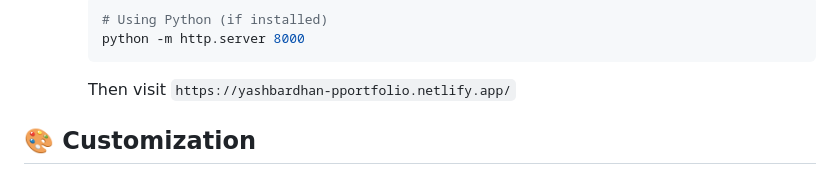
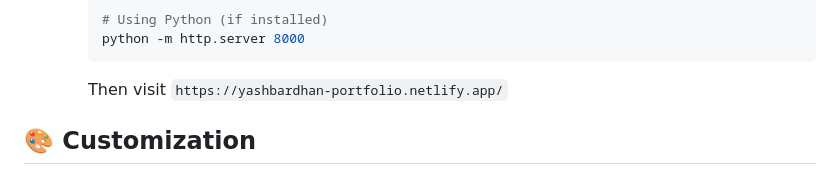
Before and after one commit to Yash7409/my_protfolio, a Markdown page: README.md, the part around the change. GitHub-like rendering.

````diff
--- a/README.md
+++ b/README.md
@@ -50,7 +50,7 @@
      # Using Python (if installed)
      python -m http.server 8000
      ```
-     Then visit `https://yashbardhan-pportfolio.netlify.app/`
+     Then visit `https://yashbardhan-portfolio.netlify.app/`
 
 ## 🎨 Customization
 
````
